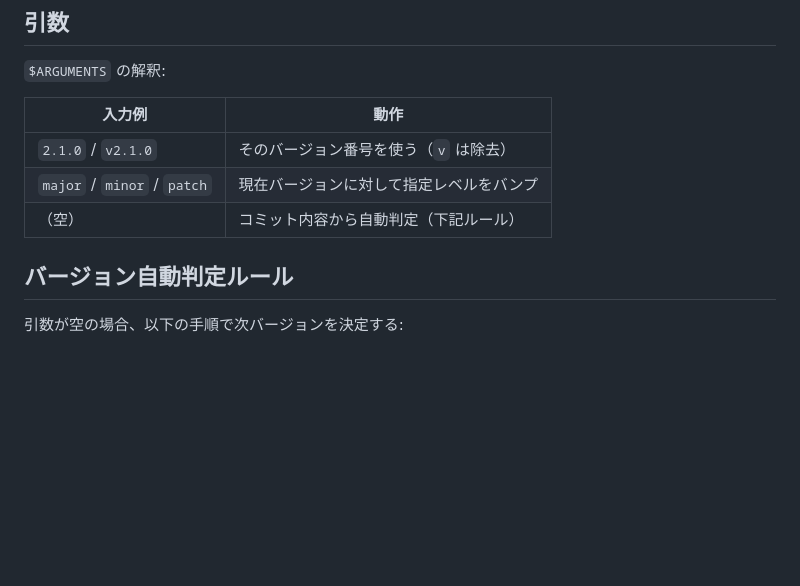
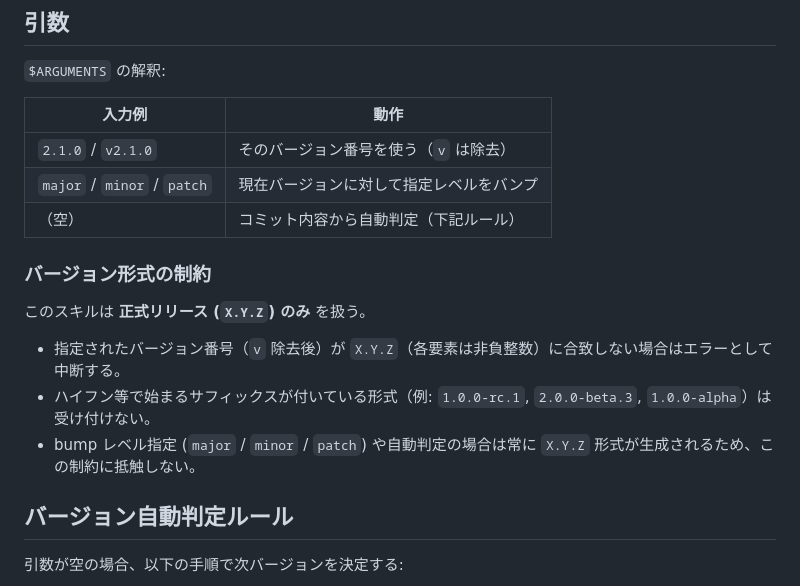
Before and after one commit to MZ1987Records/obs-delay-stream, a Markdown page: .claude/commands/release-tag.md, the part around the change. GitHub-like rendering; blank space fills up the shorter version.

Commit message:
docs(release-tag): プレリリース形式のバージョンを拒否する制約を追加
正式リリース (X.Y.Z) のみを扱うスキルであることを明示し、
-rc.1 等のサフィックス付きバージョンはエラーとする旨を記載。

🤖 Generated with [Claude Code](https://claude.ai/code)

Co-Authored-By: Claude <noreply@anthropic.com>

```diff
--- a/.claude/commands/release-tag.md
+++ b/.claude/commands/release-tag.md
@@ -20,6 +20,14 @@ description: |
 | `2.1.0` / `v2.1.0` | そのバージョン番号を使う（`v` は除去） |
 | `major` / `minor` / `patch` | 現在バージョンに対して指定レベルをバンプ |
 | （空） | コミット内容から自動判定（下記ルール） |
+
+### バージョン形式の制約
+
+このスキルは **正式リリース (`X.Y.Z`) のみ** を扱う。
+
+- 指定されたバージョン番号（`v` 除去後）が `X.Y.Z`（各要素は非負整数）に合致しない場合はエラーとして中断する。
+- ハイフン等で始まるサフィックスが付いている形式（例: `1.0.0-rc.1`, `2.0.0-beta.3`, `1.0.0-alpha`）は受け付けない。
+- bump レベル指定 (`major` / `minor` / `patch`) や自動判定の場合は常に `X.Y.Z` 形式が生成されるため、この制約に抵触しない。
 
 ## バージョン自動判定ルール
 
```
